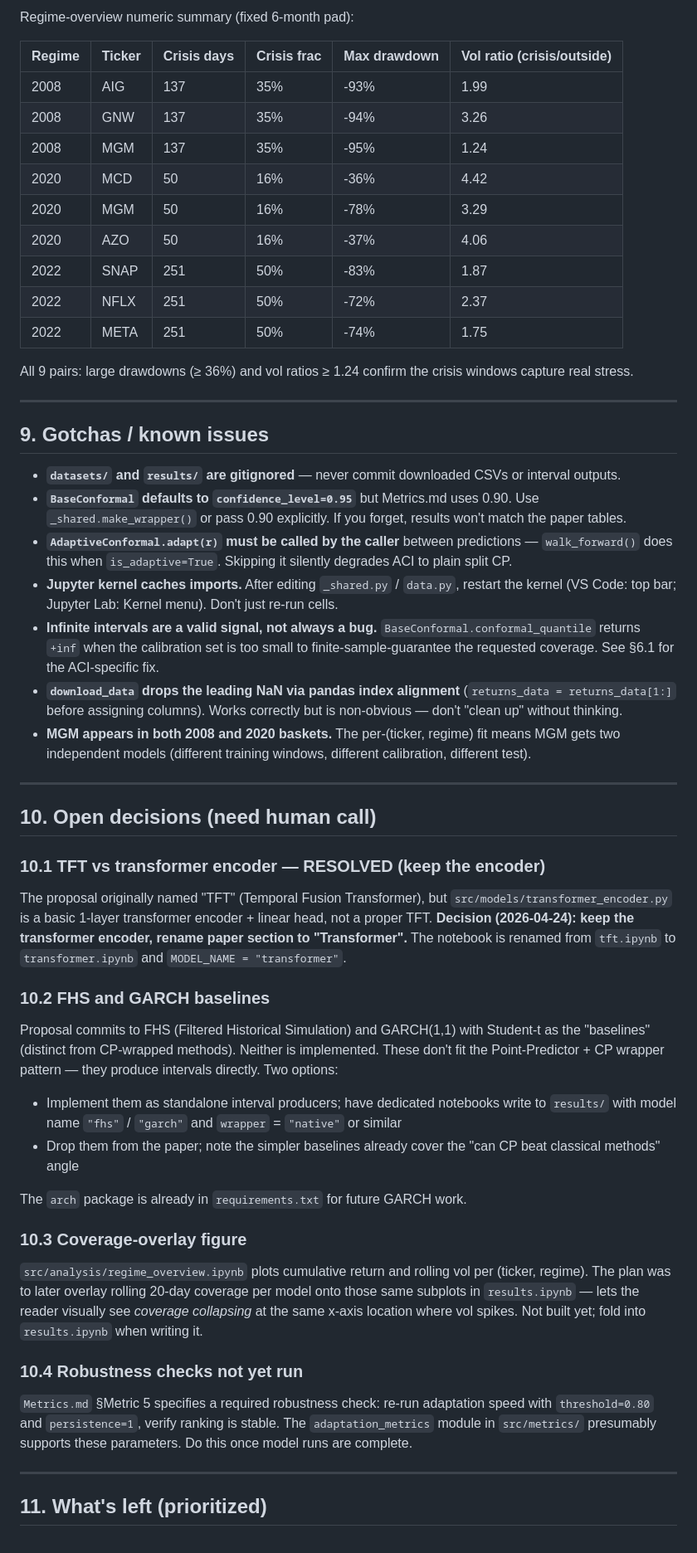
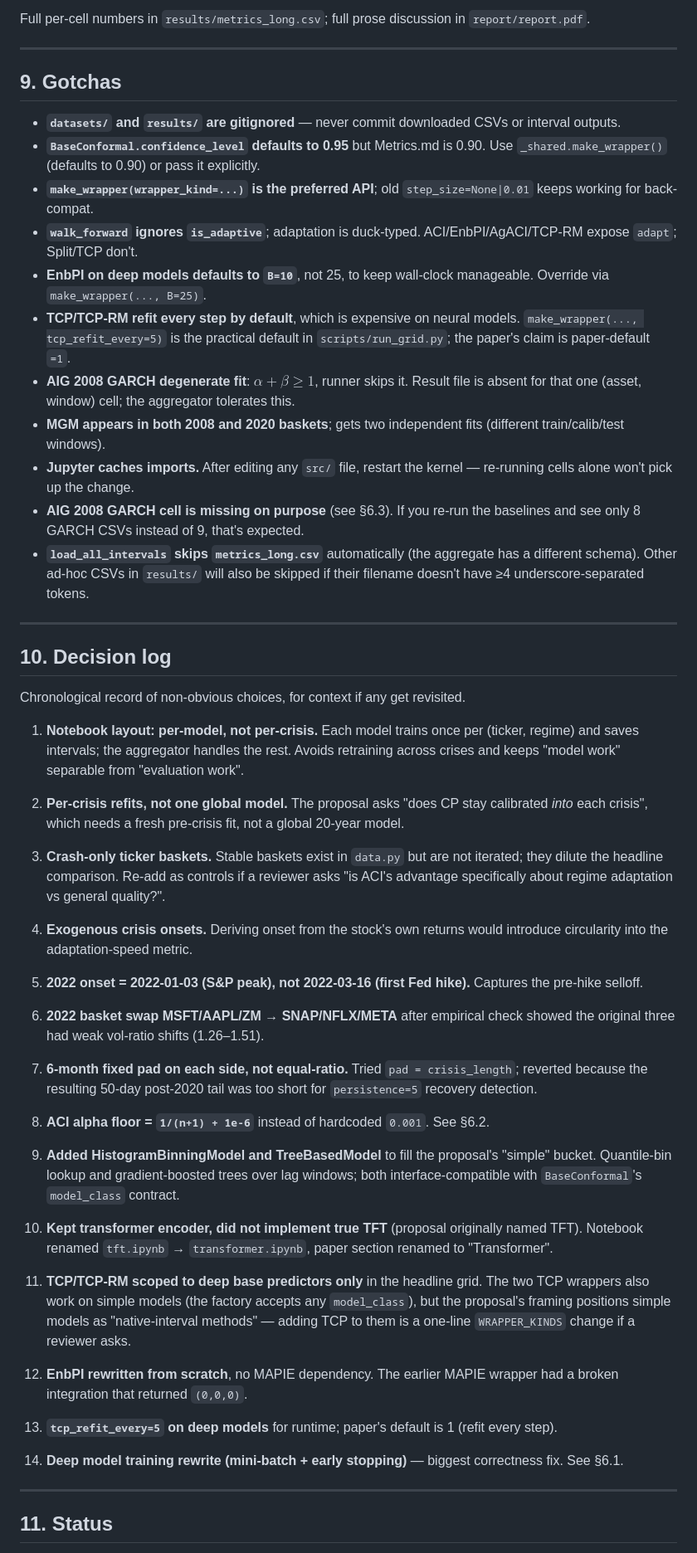
Before and after one commit to agoel25/conformalQuant, a Markdown page: implementation.md, the part around one of its changes. Shown at 83% size. Rendered like a GitHub page.

```diff
--- a/implementation.md
+++ b/implementation.md
@@ -284,59 +320,57 @@ Pattern holds across models: Split CP collapses during COVID, ACI partially reco
 
-Regime-overview numeric summary (fixed 6-month pad):
-
-| Regime | Ticker | Crisis days | Crisis frac | Max drawdown | Vol ratio (crisis/outside) |
-|---|---|---|---|---|---|
-| 2008 | AIG | 137 | 35% | -93% | 1.99 |
-| 2008 | GNW | 137 | 35% | -94% | 3.26 |
-| 2008 | MGM | 137 | 35% | -95% | 1.24 |
-| 2020 | MCD | 50 | 16% | -36% | 4.42 |
-| 2020 | MGM | 50 | 16% | -78% | 3.29 |
-| 2020 | AZO | 50 | 16% | -37% | 4.06 |
-| 2022 | SNAP | 251 | 50% | -83% | 1.87 |
-| 2022 | NFLX | 251 | 50% | -72% | 2.37 |
-| 2022 | META | 251 | 50% | -74% | 1.75 |
-
-All 9 pairs: large drawdowns (≥ 36%) and vol ratios ≥ 1.24 confirm the crisis windows capture real stress.
+Full per-cell numbers in `results/metrics_long.csv`; full prose discussion in `report/report.pdf`.
 
 ---
 
-## 9. Gotchas / known issues
+## 9. Gotchas
 
 - **`datasets/` and `results/` are gitignored** — never commit downloaded CSVs or interval outputs.
-- **`BaseConformal` defaults to `confidence_level=0.95`** but Metrics.md uses 0.90. Use `_shared.make_wrapper()` or pass 0.90 explicitly. If you forget, results won't match the paper tables.
-- **`AdaptiveConformal.adapt(r)` must be called by the caller** between predictions — `walk_forward()` does this when `is_adaptive=True`. Skipping it silently degrades ACI to plain split CP.
-- **Jupyter kernel caches imports.** After editing `_shared.py` / `data.py`, restart the kernel (VS Code: top bar; Jupyter Lab: Kernel menu). Don't just re-run cells.
-- **Infinite intervals are a valid signal, not always a bug.** `BaseConformal.conformal_quantile` returns `+inf` when the calibration set is too small to finite-sample-guarantee the requested coverage. See §6.1 for the ACI-specific fix.
-- **`download_data` drops the leading NaN via pandas index alignment** (`returns_data = returns_data[1:]` before assigning columns). Works correctly but is non-obvious — don't "clean up" without thinking.
-- **MGM appears in both 2008 and 2020 baskets.** The per-(ticker, regime) fit means MGM gets two independent models (different training windows, different calibration, different test).
+- **`BaseConformal.confidence_level` defaults to 0.95** but Metrics.md is 0.90. Use `_shared.make_wrapper()` (defaults to 0.90) or pass it explicitly.
+- **`make_wrapper(wrapper_kind=...)` is the preferred API**; old `step_size=None|0.01` keeps working for back-compat.
+- **`walk_forward` ignores `is_adaptive`**; adaptation is duck-typed. ACI/EnbPI/AgACI/TCP-RM expose `adapt`; Split/TCP don't.
+- **EnbPI on deep models defaults to `B=10`**, not 25, to keep wall-clock manageable. Override via `make_wrapper(..., B=25)`.
+- **TCP/TCP-RM refit every step by default**, which is expensive on neural models. `make_wrapper(..., tcp_refit_every=5)` is the practical default in `scripts/run_grid.py`; the paper's claim is paper-default `=1`.
+- **AIG 2008 GARCH degenerate fit**: $\alpha + \beta \geq 1$, runner skips it. Result file is absent for that one (asset, window) cell; the aggregator tolerates this.
+- **MGM appears in both 2008 and 2020 baskets**; gets two independent fits (different train/calib/test windows).
+- **Jupyter caches imports.** After editing any `src/` file, restart the kernel — re-running cells alone won't pick up the change.
+- **AIG 2008 GARCH cell is missing on purpose** (see §6.3). If you re-run the baselines and see only 8 GARCH CSVs instead of 9, that's expected.
+- **`load_all_intervals` skips `metrics_long.csv`** automatically (the aggregate has a different schema). Other ad-hoc CSVs in `results/` will also be skipped if their filename doesn't have ≥4 underscore-separated tokens.
 
 ---
 
-## 10. Open decisions (need human call)
+## 10. Decision log
 
-### 10.1 TFT vs transformer encoder — RESOLVED (keep the encoder)
+Chronological record of non-obvious choices, for context if any get revisited.
 
-The proposal originally named "TFT" (Temporal Fusion Transformer), but `src/models/transformer_encoder.py` is a basic 1-layer transformer encoder + linear head, not a proper TFT. **Decision (2026-04-24): keep the transformer encoder, rename paper section to "Transformer".** The notebook is renamed from `tft.ipynb` to `transformer.ipynb` and `MODEL_NAME = "transformer"`.
+1. **Notebook layout: per-model, not per-crisis.** Each model trains once per (ticker, regime) and saves intervals; the aggregator handles the rest. Avoids retraining across crises and keeps "model work" separable from "evaluation work".
 
-### 10.2 FHS and GARCH baselines
+2. **Per-crisis refits, not one global model.** The proposal asks "does CP stay calibrated *into* each crisis", which needs a fresh pre-crisis fit, not a global 20-year model.
 
-Proposal commits to FHS (Filtered Historical Simulation) and GARCH(1,1) with Student-t as the "baselines" (distinct from CP-wrapped methods). Neither is implemented. These don't fit the Point-Predictor + CP wrapper pattern — they produce intervals directly. Two options:
-- Implement them as standalone interval producers; have dedicated notebooks write to `results/` with model name `"fhs"` / `"garch"` and `wrapper` = `"native"` or similar
-- Drop them from the paper; note the simpler baselines already cover the "can CP beat classical methods" angle
+3. **Crash-only ticker baskets.** Stable baskets exist in `data.py` but are not iterated; they dilute the headline comparison. Re-add as controls if a reviewer asks "is ACI's advantage specifically about regime adaptation vs general quality?".
 
-The `arch` package is already in `requirements.txt` for future GARCH work.
+4. **Exogenous crisis onsets.** Deriving onset from the stock's own returns would introduce circularity into the adaptation-speed metric.
 
-### 10.3 Coverage-overlay figure
+5. **2022 onset = 2022-01-03 (S&P peak), not 2022-03-16 (first Fed hike).** Captures the pre-hike selloff.
 
-`src/analysis/regime_overview.ipynb` plots cumulative return and rolling vol per (ticker, regime). The plan was to later overlay rolling 20-day coverage per model onto those same subplots in `results.ipynb` — lets the reader visually see *coverage collapsing* at the same x-axis location where vol spikes. Not built yet; fold into `results.ipynb` when writing it.
+6. **2022 basket swap MSFT/AAPL/ZM → SNAP/NFLX/META** after empirical check showed the original three had weak vol-ratio shifts (1.26–1.51).
 
-### 10.4 Robustness checks not yet run
+7. **6-month fixed pad on each side, not equal-ratio.** Tried `pad = crisis_length`; reverted because the resulting 50-day post-2020 tail was too short for `persistence=5` recovery detection.
 
-`Metrics.md` §Metric 5 specifies a required robustness check: re-run adaptation speed with `threshold=0.80` and `persistence=1`, verify ranking is stable. The `adaptation_metrics` module in `src/metrics/` presumably supports these parameters. Do this once model runs are complete.
+8. **ACI alpha floor = `1/(n+1) + 1e-6`** instead of hardcoded `0.001`. See §6.2.
 
+9. **Added HistogramBinningModel and TreeBasedModel** to fill the proposal's "simple" bucket. Quantile-bin lookup and gradient-boosted trees over lag windows; both interface-compatible with `BaseConformal`'s `model_class` contract.
 
+10. **Kept transformer encoder, did not implement true TFT** (proposal originally named TFT). Notebook renamed `tft.ipynb` → `transformer.ipynb`, paper section renamed to "Transformer".
+
+11. **TCP/TCP-RM scoped to deep base predictors only** in the headline grid. The two TCP wrappers also work on simple models (the factory accepts any `model_class`), but the proposal's framing positions simple models as "native-interval methods" — adding TCP to them is a one-line `WRAPPER_KINDS` change if a reviewer asks.
+
+12. **EnbPI rewritten from scratch**, no MAPIE dependency. The earlier MAPIE wrapper had a broken integration that returned `(0,0,0)`.
+
+13. **`tcp_refit_every=5` on deep models** for runtime; paper's default is 1 (refit every step).
+
+14. **Deep model training rewrite (mini-batch + early stopping)** — biggest correctness fix. See §6.1.
 
 ---
 
-## 11. What's left (prioritized)
+## 11. Status
 
```
Also changed, not shown: other parts of implementation.md (+199 -194 lines).
